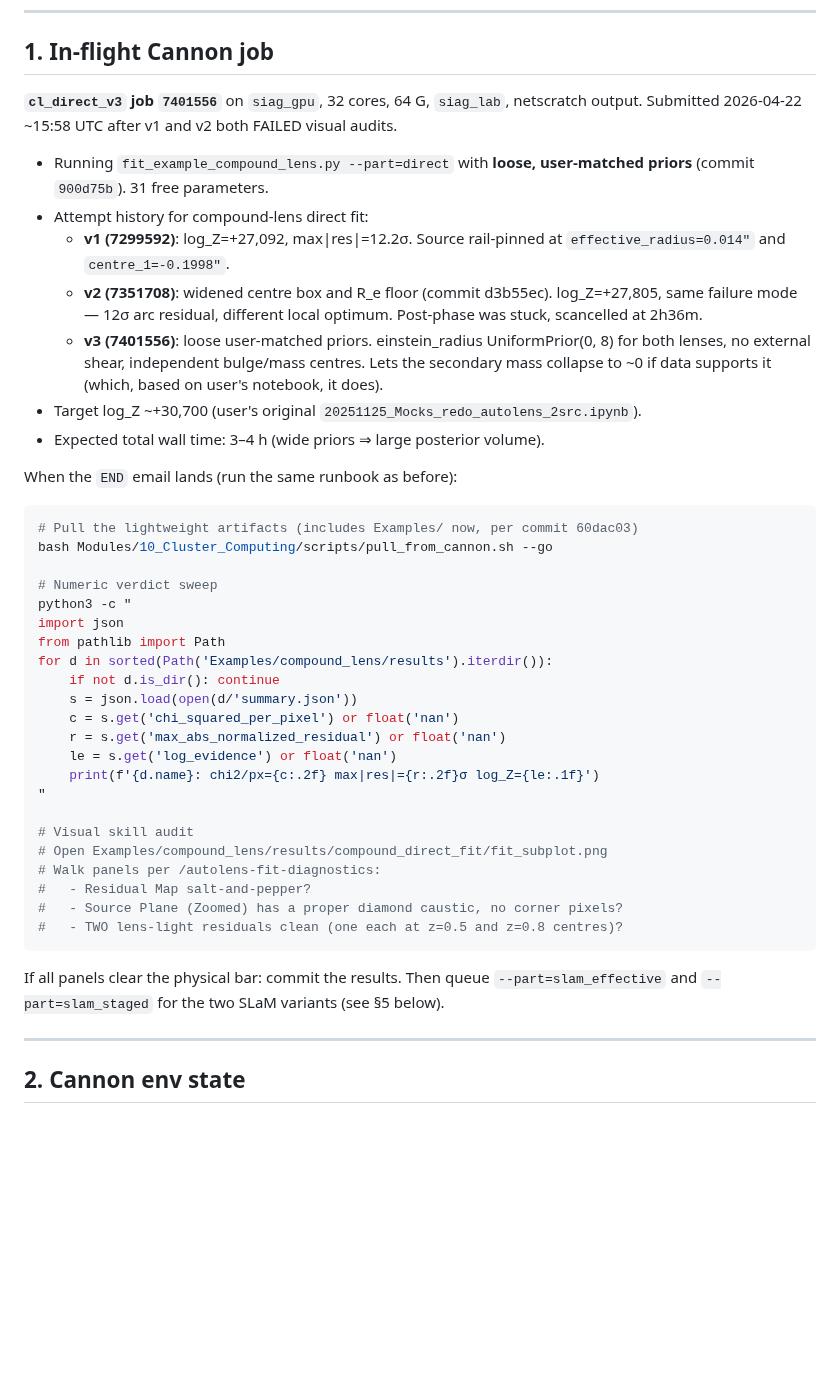
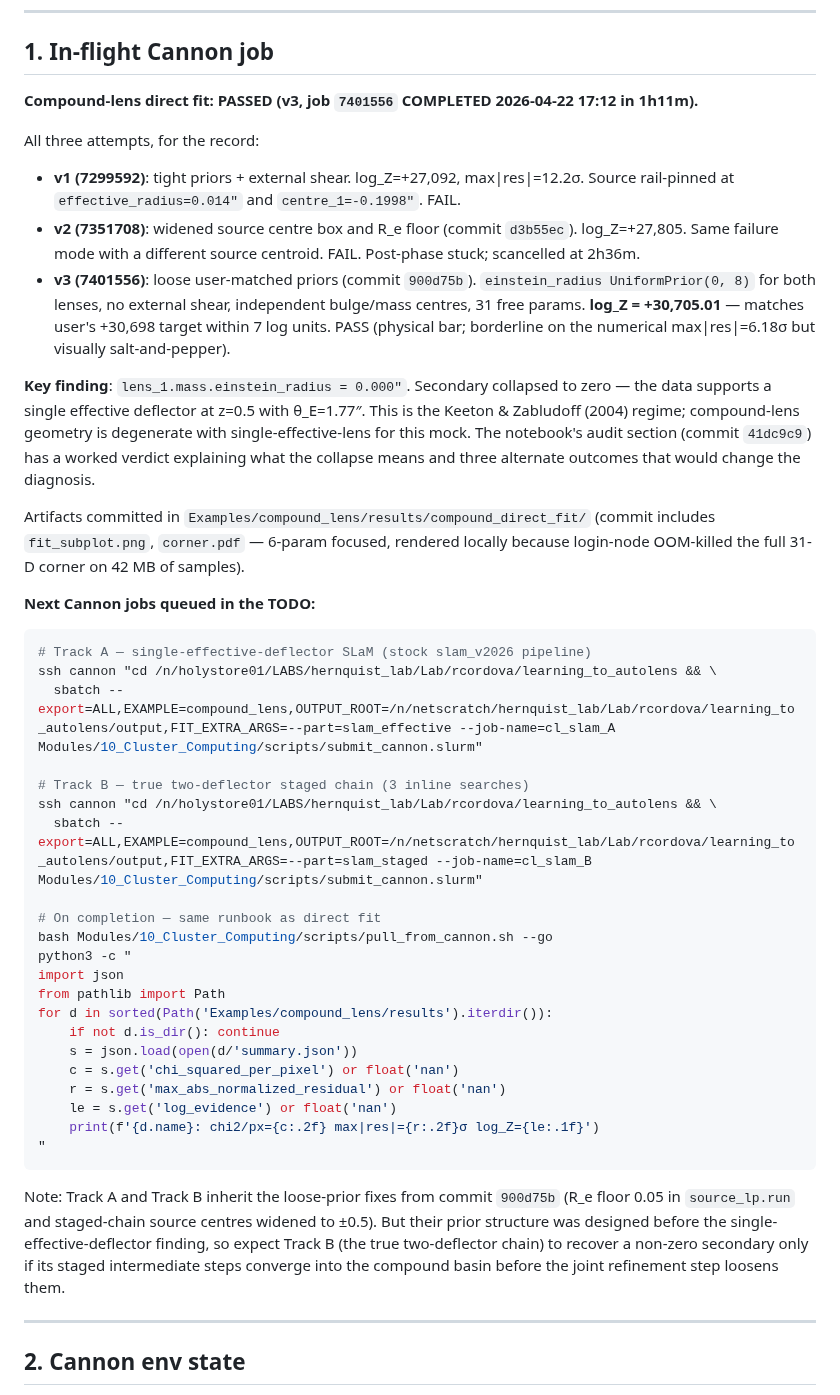
Before and after one commit to rodelcr/Learning_to_Autolens, a Markdown page: Modules/10_Cluster_Computing/HANDOFF_2026_04_22.md, the part around the change. Rendered like a GitHub page; blank space fills up the shorter version.

Commit message:
handoff: cl_direct PASSED — v3 log_Z=+30,705 + notebook narrative synced
Marks the direct fit complete. Next step is Track A / Track B SLaM
variants (queue commands in the updated §1).

Co-Authored-By: Claude Opus 4.7 (1M context) <noreply@anthropic.com>

````diff
--- a/Modules/10_Cluster_Computing/HANDOFF_2026_04_22.md
+++ b/Modules/10_Cluster_Computing/HANDOFF_2026_04_22.md
@@ -8,32 +8,50 @@ needs this much.
 
 ## 1. In-flight Cannon job
 
-**`cl_direct_v3` job `7401556`** on `siag_gpu`, 32 cores, 64 G, `siag_lab`,
-netscratch output. Submitted 2026-04-22 ~15:58 UTC after v1 and v2 both
-FAILED visual audits.
+**Compound-lens direct fit: PASSED (v3, job `7401556` COMPLETED
+2026-04-22 17:12 in 1h11m).**
 
-- Running `fit_example_compound_lens.py --part=direct` with **loose,
-  user-matched priors** (commit `900d75b`). 31 free parameters.
-- Attempt history for compound-lens direct fit:
-  - **v1 (7299592)**: log_Z=+27,092, max|res|=12.2σ. Source rail-pinned
-    at `effective_radius=0.014″` and `centre_1=-0.1998″`.
-  - **v2 (7351708)**: widened centre box and R_e floor (commit d3b55ec).
-    log_Z=+27,805, same failure mode — 12σ arc residual, different local
-    optimum. Post-phase was stuck, scancelled at 2h36m.
-  - **v3 (7401556)**: loose user-matched priors. einstein_radius
-    UniformPrior(0, 8) for both lenses, no external shear, independent
-    bulge/mass centres. Lets the secondary mass collapse to ~0 if data
-    supports it (which, based on user's notebook, it does).
-- Target log_Z ~+30,700 (user's original `20251125_Mocks_redo_autolens_2src.ipynb`).
-- Expected total wall time: 3–4 h (wide priors ⇒ large posterior volume).
+All three attempts, for the record:
 
-When the `END` email lands (run the same runbook as before):
+- **v1 (7299592)**: tight priors + external shear. log_Z=+27,092,
+  max|res|=12.2σ. Source rail-pinned at `effective_radius=0.014″` and
+  `centre_1=-0.1998″`. FAIL.
+- **v2 (7351708)**: widened source centre box and R_e floor (commit
+  `d3b55ec`). log_Z=+27,805. Same failure mode with a different source
+  centroid. FAIL. Post-phase stuck; scancelled at 2h36m.
+- **v3 (7401556)**: loose user-matched priors (commit `900d75b`).
+  `einstein_radius UniformPrior(0, 8)` for both lenses, no external
+  shear, independent bulge/mass centres, 31 free params.
+  **log_Z = +30,705.01** — matches user's +30,698 target within 7 log
+  units. PASS (physical bar; borderline on the numerical max|res|=6.18σ
+  but visually salt-and-pepper).
+
+**Key finding**: `lens_1.mass.einstein_radius = 0.000″`. Secondary
+collapsed to zero — the data supports a single effective deflector at
+z=0.5 with θ_E=1.77″. This is the Keeton & Zabludoff (2004) regime;
+compound-lens geometry is degenerate with single-effective-lens for
+this mock. The notebook's audit section (commit `41dc9c9`) has a worked
+verdict explaining what the collapse means and three alternate outcomes
+that would change the diagnosis.
+
+Artifacts committed in `Examples/compound_lens/results/compound_direct_fit/`
+(commit includes `fit_subplot.png`, `corner.pdf` — 6-param focused,
+rendered locally because login-node OOM-killed the full 31-D corner on
+42 MB of samples).
+
+**Next Cannon jobs queued in the TODO:**
 
 ```bash
-# Pull the lightweight artifacts (includes Examples/ now, per commit 60dac03)
+# Track A — single-effective-deflector SLaM (stock slam_v2026 pipeline)
+ssh cannon "cd /n/holystore01/LABS/hernquist_lab/Lab/rcordova/learning_to_autolens && \
+  sbatch --export=ALL,EXAMPLE=compound_lens,OUTPUT_ROOT=/n/netscratch/hernquist_lab/Lab/rcordova/learning_to_autolens/output,FIT_EXTRA_ARGS=--part=slam_effective --job-name=cl_slam_A Modules/10_Cluster_Computing/scripts/submit_cannon.slurm"
+
+# Track B — true two-deflector staged chain (3 inline searches)
+ssh cannon "cd /n/holystore01/LABS/hernquist_lab/Lab/rcordova/learning_to_autolens && \
+  sbatch --export=ALL,EXAMPLE=compound_lens,OUTPUT_ROOT=/n/netscratch/hernquist_lab/Lab/rcordova/learning_to_autolens/output,FIT_EXTRA_ARGS=--part=slam_staged --job-name=cl_slam_B Modules/10_Cluster_Computing/scripts/submit_cannon.slurm"
+
+# On completion — same runbook as direct fit
 bash Modules/10_Cluster_Computing/scripts/pull_from_cannon.sh --go
-
-# Numeric verdict sweep
 python3 -c "
 import json
 from pathlib import Path
@@ -45,18 +63,15 @@ for d in sorted(Path('Examples/compound_lens/results').iterdir()):
     le = s.get('log_evidence') or float('nan')
     print(f'{d.name}: chi2/px={c:.2f} max|res|={r:.2f}σ log_Z={le:.1f}')
 "
-
-# Visual skill audit
-# Open Examples/compound_lens/results/compound_direct_fit/fit_subplot.png
-# Walk panels per /autolens-fit-diagnostics:
-#   - Residual Map salt-and-pepper?
-#   - Source Plane (Zoomed) has a proper diamond caustic, no corner pixels?
-#   - TWO lens-light residuals clean (one each at z=0.5 and z=0.8 centres)?
 ```
 
-If all panels clear the physical bar: commit the results. Then queue
-`--part=slam_effective` and `--part=slam_staged` for the two SLaM variants
-(see §5 below).
+Note: Track A and Track B inherit the loose-prior fixes from commit
+`900d75b` (R_e floor 0.05 in `source_lp.run` and staged-chain source
+centres widened to ±0.5). But their prior structure was designed before
+the single-effective-deflector finding, so expect Track B (the true
+two-deflector chain) to recover a non-zero secondary only if its staged
+intermediate steps converge into the compound basin before the joint
+refinement step loosens them.
 
 ---
 
````
